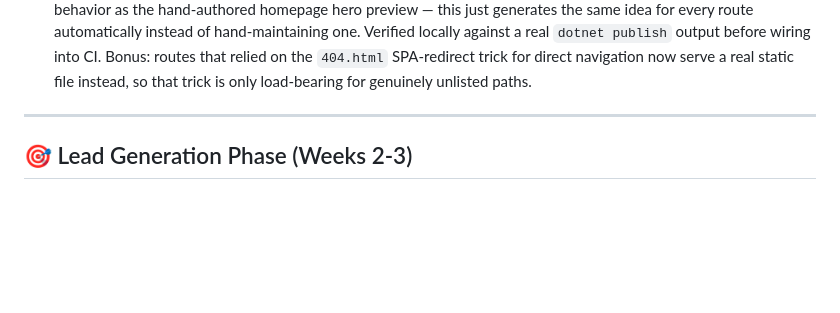
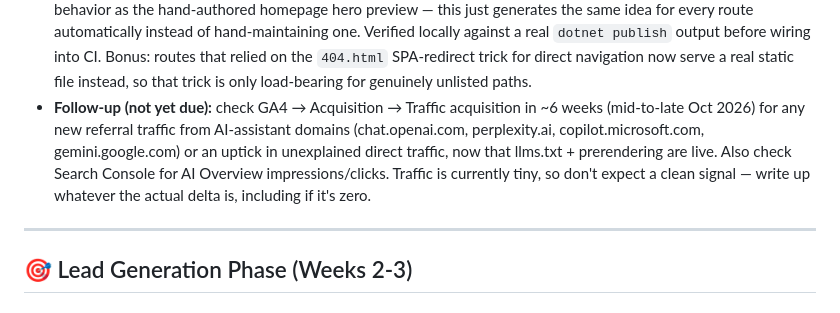
Before and after one commit to shalant/PortfolioNov25, a Markdown page: docs/PORTFOLIO_TODO.md, the part around the change. Rendered like a GitHub page; blank space fills up the shorter version.

Commit message:
[Docs] Add follow-up reminder to check GA4 for AI-referral traffic
Placeholder so the "measure GEO impact, blog about the delta" idea
doesn't quietly get lost — traffic is tiny right now, so this needs
a few weeks before there's any signal worth looking at.

Co-Authored-By: Claude Sonnet 5 <noreply@anthropic.com>
Claude-Session: https://claude.ai/code/session_01LFAt46jJdLUr7V4aXL3rZN

```diff
--- a/docs/PORTFOLIO_TODO.md
+++ b/docs/PORTFOLIO_TODO.md
@@ -38,6 +38,7 @@
 - **Remaining/known limitation:** this is a client-rendered Blazor WASM SPA, so per-page `<PageTitle>`/meta on `/consulting`, `/webdesign`, `/blog` only helps crawlers that execute JS — non-JS crawlers only ever see the root `index.html` meta tags. Not blocking, but worth knowing.
 - **GEO pass (2026-09-04):** added `wwwroot/llms.txt` — a plain-text bio/background/links summary per the emerging llms.txt convention, readable by AI answer engines without executing WASM. Also removed the blanket `Disallow: /*.json` line from `robots.txt`, which had been blocking crawlers from `wwwroot/sample-data/*.json` — the one place real bio/experience content exists as static, non-JS-dependent files. `/_framework/` stays disallowed separately. The deeper limitation above (per-page content still invisible to non-JS crawlers) isn't fixed by this — would need prerendering or a build-time static-snapshot step.
 - **Prerendering (2026-09-05):** the deeper limitation is now addressed — `tools/prerender/prerender.mjs` runs as a build step (`.github/workflows/publish-gh-pages.yml`) after `dotnet publish`: serves the published build locally, drives headless Chromium to every known route (all `/webdesign/{slug}` case studies, `/services`, `/consulting`, `/blog`, `/blog/archive`, `/`), waits for Blazor to finish rendering, and writes the resulting DOM back as that route's static `index.html`. Blazor still boots and takes over for real visitors, same swap-not-merge behavior as the hand-authored homepage hero preview — this just generates the same idea for every route automatically instead of hand-maintaining one. Verified locally against a real `dotnet publish` output before wiring into CI. Bonus: routes that relied on the `404.html` SPA-redirect trick for direct navigation now serve a real static file instead, so that trick is only load-bearing for genuinely unlisted paths.
+- **Follow-up (not yet due):** check GA4 → Acquisition → Traffic acquisition in ~6 weeks (mid-to-late Oct 2026) for any new referral traffic from AI-assistant domains (chat.openai.com, perplexity.ai, copilot.microsoft.com, gemini.google.com) or an uptick in unexplained direct traffic, now that llms.txt + prerendering are live. Also check Search Console for AI Overview impressions/clicks. Traffic is currently tiny, so don't expect a clean signal — write up whatever the actual delta is, including if it's zero.
 
 ---
 
```
